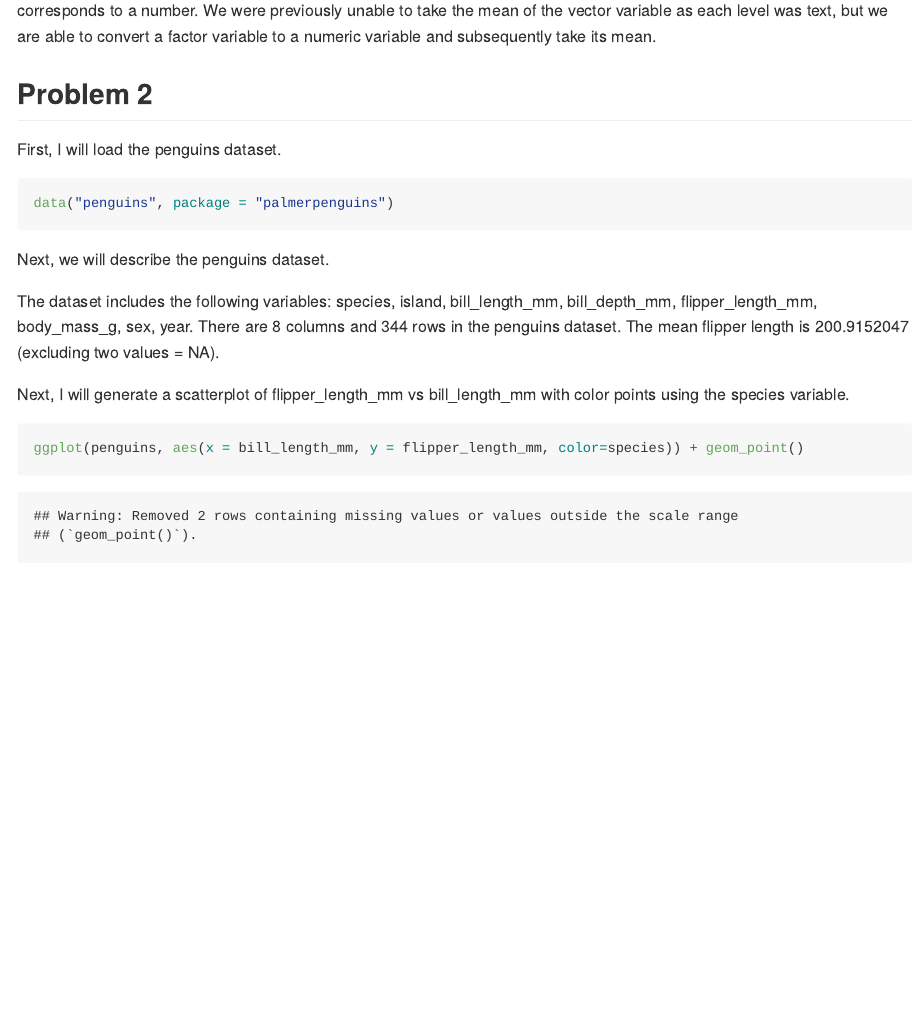
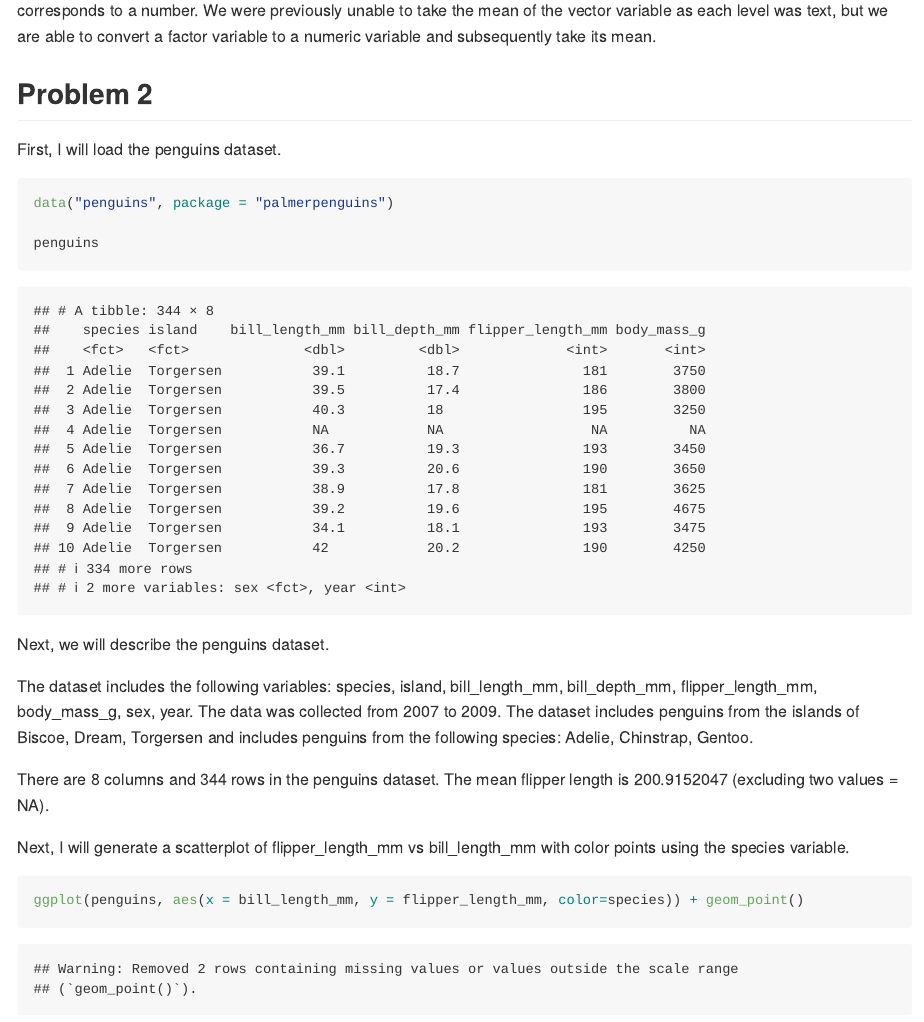
Before and after one commit to jessrosenberg14/p8105_hw1_jdr2191, an R Markdown document (p8105_hw1_jdr2191.Rmd): the page in a window 1100 px wide, from 2430 px down. Rendered offline with R 4.5, knitr and Pandoc, with nearby package versions; code that draws random numbers runs with fixed seeds of ours.

Commit message:
Describing the penguins in more detail

````diff
--- a/p8105_hw1_jdr2191.Rmd
+++ b/p8105_hw1_jdr2191.Rmd
@@ -53,11 +53,15 @@ The factor variable is converted into 1s, 2s and 3s, where each level correspond
 First, I will load the penguins dataset.
 ```{r load_penguins}
 data("penguins", package = "palmerpenguins")
+
+penguins
 ```
 
 Next, we will describe the penguins dataset.
 
-The dataset includes the following variables: `r colnames(penguins)`. There are `r ncol(penguins)` columns and `r nrow(penguins)` rows in the penguins dataset. The mean flipper length is `r mean(pull(penguins, flipper_length_mm), na.rm = T)` (excluding two values = NA).
+The dataset includes the following variables: `r colnames(penguins)`. The data was collected from `r min(pull(penguins, year))` to `r max(pull(penguins, year))`. The dataset includes penguins from the islands of `r levels(pull(penguins, island))` and includes penguins from the following species: `r levels(pull(penguins, species))`.
+
+There are `r ncol(penguins)` columns and `r nrow(penguins)` rows in the penguins dataset. The mean flipper length is `r mean(pull(penguins, flipper_length_mm), na.rm = T)` (excluding two values = NA).
 
 Next, I will generate a scatterplot of flipper_length_mm vs bill_length_mm with color points using the species variable.
 ```{r plot_penguins}
````
Also changed, not shown: p8105_hw1_jdr2191.md, penguin_plot.pdf.
